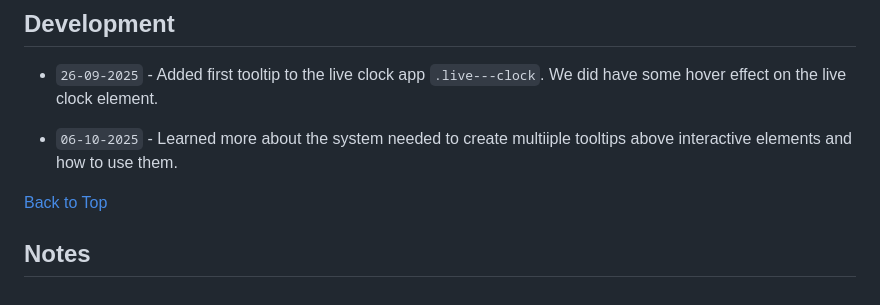
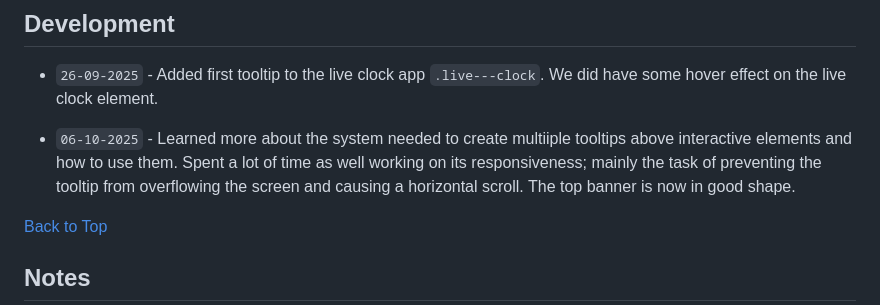
Before and after one commit to jg-digital-media/jgdm_personal_dashboard_dom, a Markdown page: README.md, the part around the change printed below. Rendered like a GitHub page.

```diff
--- a/README.md
+++ b/README.md
@@ -33,7 +33,7 @@ Last Updated: 06-10-2025 - 16:16
 
 + `26-09-2025` - Added first tooltip to the live clock app `.live---clock`. We did have some hover effect on the live clock element.
 
-+ `06-10-2025` - Learned more about the system needed to create multiiple tooltips above interactive elements and how to use them.
++ `06-10-2025` - Learned more about the system needed to create multiiple tooltips above interactive elements and how to use them. Spent a lot of time as well working on its responsiveness; mainly the task of preventing the tooltip from overflowing the screen and causing a horizontal scroll.  The top banner is now in good shape.
 
 [Back to Top](#jgdm_personal_dashboard_dom)
 
```
Also changed, not shown: other parts of README.md (+1 -1 lines).
